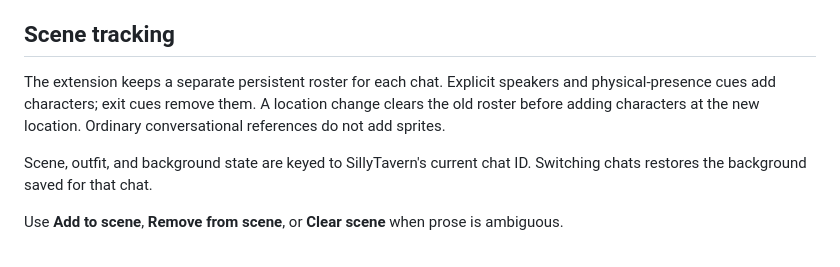
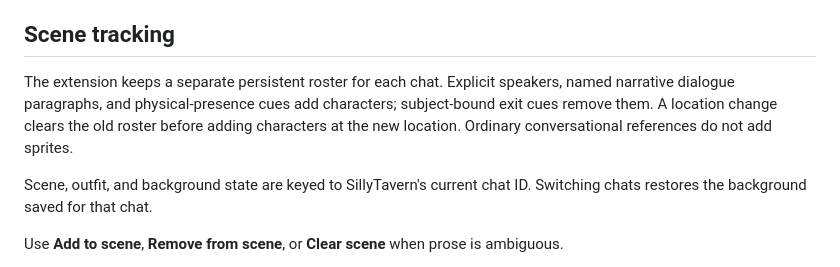
Before and after one commit to willdel/sillytavern-vn-npc-sprites, a Markdown page: README.md, the part around the change. GitHub-like rendering.

Commit message:
Fix false exits and narrative re-entry

```diff
--- a/README.md
+++ b/README.md
@@ -34,7 +34,7 @@ I use the [Freaky Frankenstein 5.2 Bolt preset](https://www.reddit.com/r/SillyTa
 
 ## Scene tracking
 
-The extension keeps a separate persistent roster for each chat. Explicit speakers and physical-presence cues add characters; exit cues remove them. A location change clears the old roster before adding characters at the new location. Ordinary conversational references do not add sprites.
+The extension keeps a separate persistent roster for each chat. Explicit speakers, named narrative dialogue paragraphs, and physical-presence cues add characters; subject-bound exit cues remove them. A location change clears the old roster before adding characters at the new location. Ordinary conversational references do not add sprites.
 
 Scene, outfit, and background state are keyed to SillyTavern's current chat ID. Switching chats restores the background saved for that chat.
 
```
